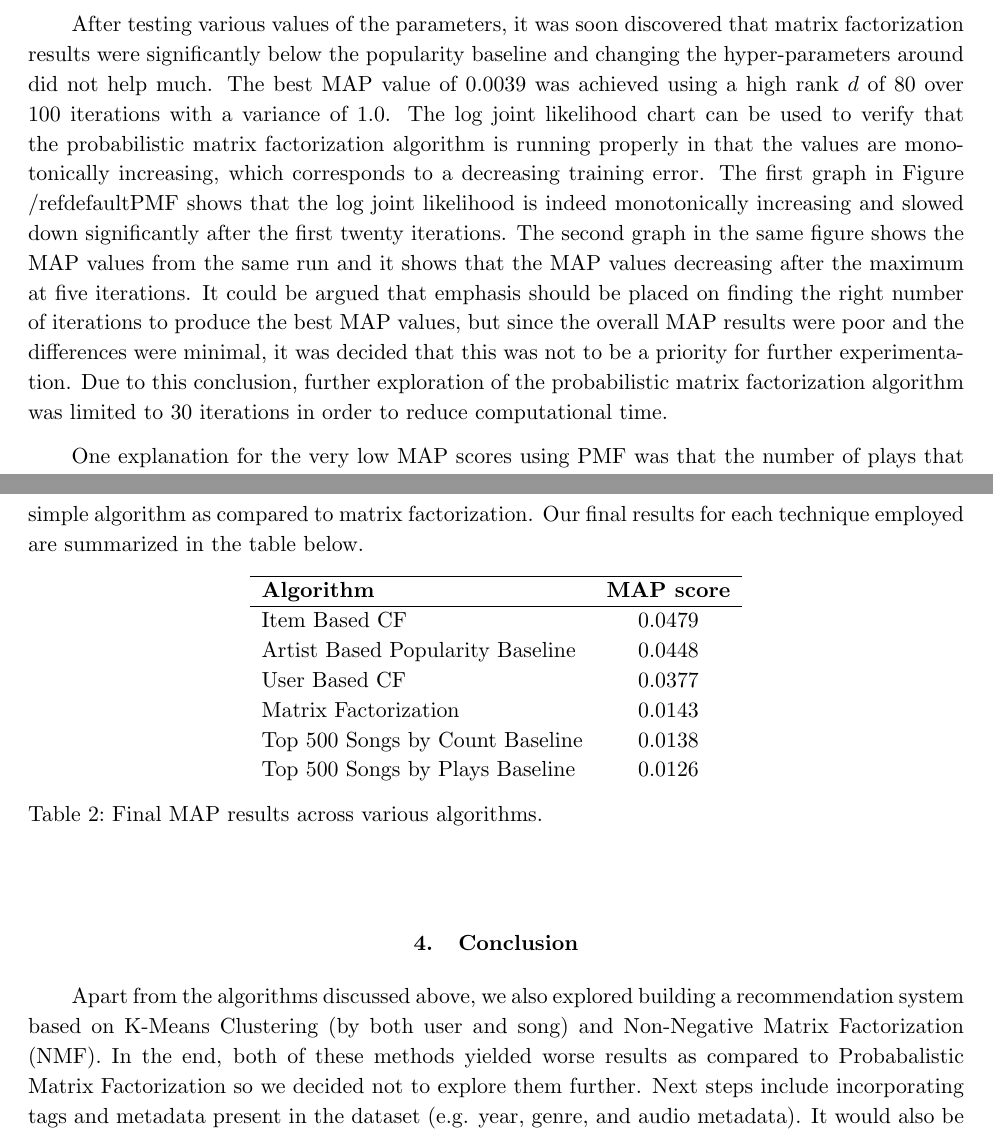
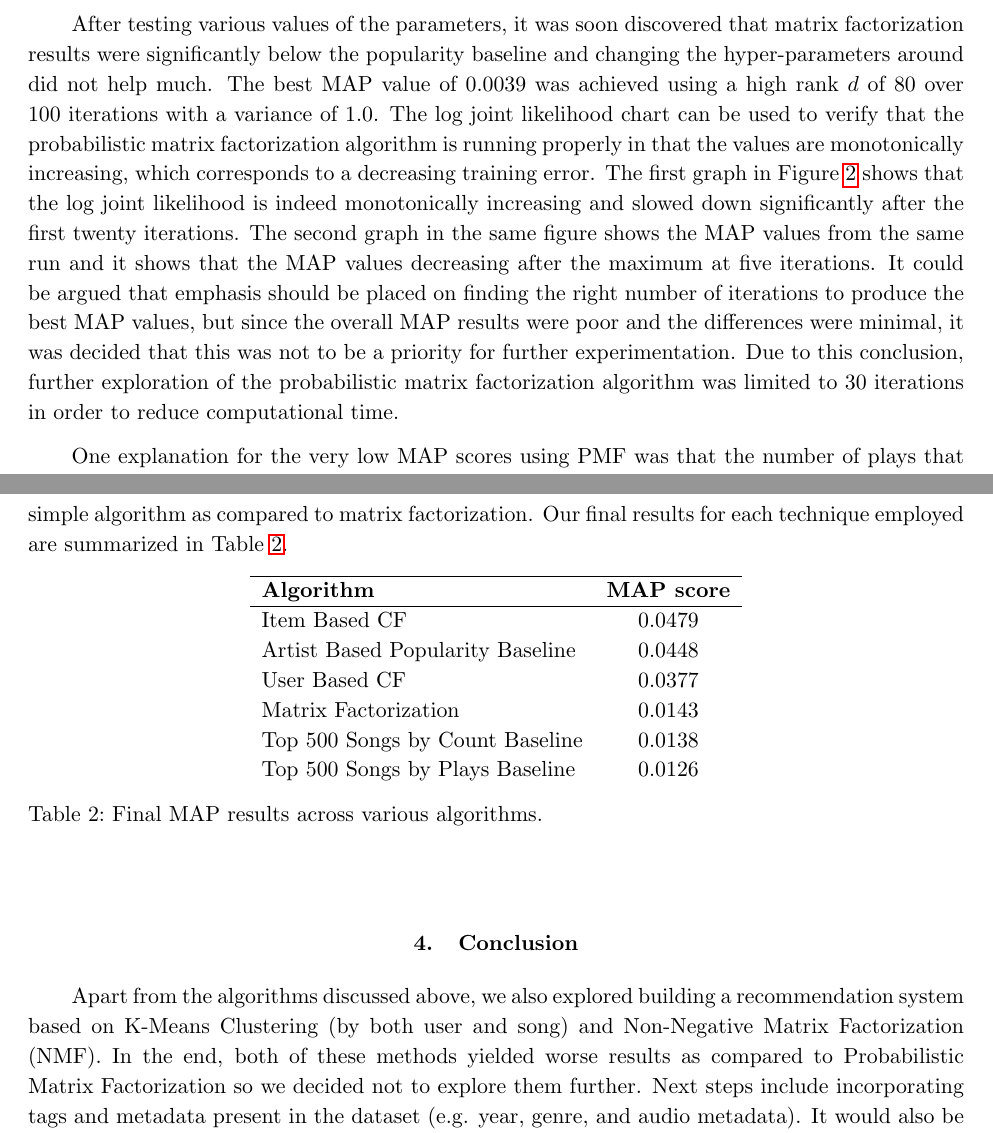
Before and after one commit to eringrand/musicanalysis, a LaTeX paper (writeup/MSDgroupwriteup.tex): two parts of pages 5 and 9 of 10, joined at a grey line, cut so that both start at the same text. The pictures show the PDF file writeup/MSDgroupwriteup.pdf that the author committed with the source.

Commit message:
references

```diff
--- a/writeup/MSDgroupwriteup.tex
+++ b/writeup/MSDgroupwriteup.tex
@@ -71,7 +71,7 @@ Max     &   5043 &  53 \\
 
 It is also easy to see in the below chart that the majority of the songs are listened to by very few users so we can decrease the number of songs in our subset but not lose all of the play count.
 
-\begin{figure}[htbp] %  figure placement: here, top, bottom, or page
+\begin{figure}[h] %  figure placement: here, top, bottom, or page
    \centering
    \includegraphics[width=4in]{../plots/final/cumsum-songs.png}
    \caption{Percentage of users accounted for versus songs with increasing number of plays.}
@@ -144,7 +144,7 @@ v_j = \left( \lambda\sigma^2 I + \sum_{i \in \Omega_{v_j}} u_i u_i^\TRANSPOSE  \
 
 There are several hyper-parameters that can be tweaked in order to achieve a better MAP result using matrix factorization. The main ones that we varied were the variance, the rank $d$ of the factorization, and the number of iterations. As the project was being done using Python and the main computational package (\emph{scikit-learn}) did not have probabilistic matrix factorization functions, we decided to apply the algorithm that we wrote ourselves for a different class \citep{koren2009matrix}.
 
-After testing various values of the parameters, it was soon discovered that matrix factorization results were significantly below the popularity baseline and changing the hyper-parameters around did not help much. The best MAP value of 0.0039 was achieved using a high rank $d$ of 80 over 100 iterations with a variance of 1.0. The log joint likelihood chart can be used to verify that the probabilistic matrix factorization algorithm is running properly in that the values are monotonically increasing, which corresponds to a decreasing training error. The first graph in Figure /ref{defaultPMF} shows that the log joint likelihood is indeed monotonically increasing and slowed down significantly after the first twenty iterations. The second graph in the same figure shows the MAP values from the same run and it shows that the MAP values decreasing after the maximum at five iterations. It could be argued that emphasis should be placed on finding the right number of iterations to produce the best MAP values, but since the overall MAP results were poor and the differences were minimal, it was decided that this was not to be a priority for further experimentation. Due to this conclusion, further exploration of the probabilistic matrix factorization algorithm was limited to 30 iterations in order to reduce computational time.
+After testing various values of the parameters, it was soon discovered that matrix factorization results were significantly below the popularity baseline and changing the hyper-parameters around did not help much. The best MAP value of 0.0039 was achieved using a high rank $d$ of 80 over 100 iterations with a variance of 1.0. The log joint likelihood chart can be used to verify that the probabilistic matrix factorization algorithm is running properly in that the values are monotonically increasing, which corresponds to a decreasing training error. The first graph in Figure \ref{defaultPMF} shows that the log joint likelihood is indeed monotonically increasing and slowed down significantly after the first twenty iterations. The second graph in the same figure shows the MAP values from the same run and it shows that the MAP values decreasing after the maximum at five iterations. It could be argued that emphasis should be placed on finding the right number of iterations to produce the best MAP values, but since the overall MAP results were poor and the differences were minimal, it was decided that this was not to be a priority for further experimentation. Due to this conclusion, further exploration of the probabilistic matrix factorization algorithm was limited to 30 iterations in order to reduce computational time.
 
 \begin{figure}[htbp] %  figure placement: here, top, bottom, or page
    \centering
@@ -157,23 +157,18 @@ One explanation for the very low MAP scores using PMF was that the number of pla
 
 In order to tackle the issue of using implicit user feedback, we tried four different scaling schemas independently. These included normalizing user play counts by the total number of plays for the user, normalizing song play counts by the total number of plays for the song, making the data binary (changing all non-zero play counts to 1), and  applying tf-idf. While testing out these schemas, we continued to vary the hyper-parameters (i.e. $d$ and variance) in order to determine if they changed the MAP results significantly.
 
-The results from the experiments were plotted in Figure \ref{PMF}. It was found that the rank $d$ did not contribute significantly to the MAP values especially in settings where the MAP values were close to the popularity baseline. Higher variance values were found to actually significantly increase the MAP values and it can be argued that the reason why the default PMF works best at variance of 10 instead of 1.0 for the others is that the empirical variance of play count values is at least an order of magnitude higher than the others. This also suggests that the variance used in PMF should scale with the empirical variance, but the exact relationship remains unclear.
+The results from the experiments were plotted in Figure \ref{fig:PMF}. It was found that the rank $d$ did not contribute significantly to the MAP values especially in settings where the MAP values were close to the popularity baseline. Higher variance values were found to actually significantly increase the MAP values and it can be argued that the reason why the default PMF works best at variance of 10 instead of 1.0 for the others is that the empirical variance of play count values is at least an order of magnitude higher than the others. This also suggests that the variance used in PMF should scale with the empirical variance, but the exact relationship remains unclear.
 
 In terms of scaling schemas, making the data binary produced the best result, with the second best being normalizing the data against the total number of plays for each user. Perhaps it can be said that using number of plays introduces more noise than simply considering if the user has played the song or not. TF-IDF performed slightly worse than the two, so down-weighting the songs shared more often by users did not produce better recommendations. Interestingly enough, normalizing the data against total number of plays for each song performed the worst and this most likely relates to the fact that number of plays is more meaningful relative to each user rather than to each song.
 
-\begin{figure}[htbp] %  figure placement: here, top, bottom, or page
+\begin{figure}[hbt] %  figure placement: here, top, bottom, or page
    \centering
    \includegraphics[width=6in]{../plots/final/PMF.png}
    \caption{MAP values for different scaling methods and hyperparameters after 30 iterations}
-   \label{PMF}
+   \label{fig:PMF}
 \end{figure}
 
 Regardless, the best result achieved for PMF in the end was 0.0143, which was only slightly above the popularity baseline. Based on literature review \citep{li2012million, McFee:2012:MSD:2187980.2188222}, we have found that this is better or in line with what others have achieved with using PMF on play counts. Nevertheless, this indicates that PMF is not suitable for the MSD dataset and this can be attributed to the implicit feedback issue or simply to the fact that the dataset is too sparse. However, it is still possible to apply matrix factorization techniques to this dataset through using metadata and this has been demonstrated to be viable by \citet{liangcodebook} which achieved MAP values exceeding 0.1.
-
-
-
-
-
 
 %
 %\begin{figure}[ht]
@@ -230,7 +225,7 @@ Lastly, we sorted the songs by scores and recommended the user the top 500 songs
 
 
 \section{Results}
-After comparing the various algorithms, the simpler models gave us the best results. Our most complicated model, matrix factorization, gave us results barely above the popularity baseline. On the other hand, simply recommending users songs by artists they have already listened to (the artist-based popularity baseline) resulted in a significantly better recommendation system. Our song-based collaborative filtering technique produced the best results despite being a relatively simple algorithm as compared to matrix factorization. Our final results for each technique employed are summarized in the table below.
+After comparing the various algorithms, the simpler models gave us the best results. Our most complicated model, matrix factorization, gave us results barely above the popularity baseline. On the other hand, simply recommending users songs by artists they have already listened to (the artist-based popularity baseline) resulted in a significantly better recommendation system. Our song-based collaborative filtering technique produced the best results despite being a relatively simple algorithm as compared to matrix factorization. Our final results for each technique employed are summarized in Table \ref{tab:map}.
 
 \begin{table}[h]
 \begin{center}
@@ -244,12 +239,12 @@ Matrix Factorization  &   0.0143  \\
 Top 500 Songs by Count  Baseline &  0.0138  \\
 Top 500 Songs by Plays  Baseline &  0.0126  \\
 \end{tabular}
-\caption{Final MAP results across various algorithms.}\label{tab:stats}
+\caption{Final MAP results across various algorithms.}\label{tab:map}
 \end{center}
 \end{table}
 
 \section{Conclusion}
-Apart from the algorithms discussed above, we also explored building a recommendation system based on K-Means Clustering (by both user and song) and Non-Negative Matrix Factorization (NMF). In the end, both of these methods yielded worse results as compared to Probabalistic Matrix Factorization so we decided not to explore them further. Next steps include incorporating tags and metadata present in the dataset (e.g. year, genre, and audio metadata). It would also be useful to expand the size of the subset and distribute the workload to multiple machines so that more data could be analyzed.
+Apart from the algorithms discussed above, we also explored building a recommendation system based on K-Means Clustering (by both user and song) and Non-Negative Matrix Factorization (NMF). In the end, both of these methods yielded worse results as compared to Probabilistic Matrix Factorization so we decided not to explore them further. Next steps include incorporating tags and metadata present in the dataset (e.g. year, genre, and audio metadata). It would also be useful to expand the size of the subset and distribute the workload to multiple machines so that more data could be analyzed.
 
 %To Reference a paper:
 
@@ -260,7 +255,7 @@ Apart from the algorithms discussed above, we also explored building a recommend
 %A Preliminary Study on a Recommender System for the Million Songs Dataset Challenge: \citep{aiolli2013preliminary} \\
 
 
-
+\newpage
 \bibliography{msdref}
 
 \small{
```
Also changed, not shown: writeup/MSDgroupwriteup.pdf.
